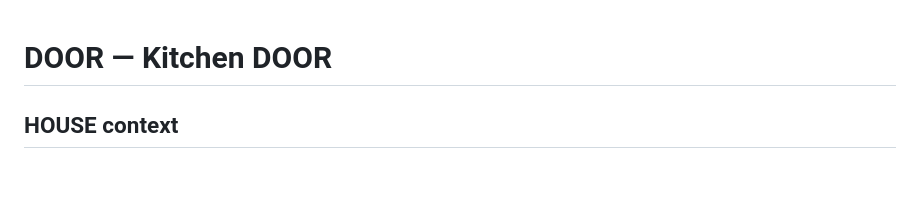
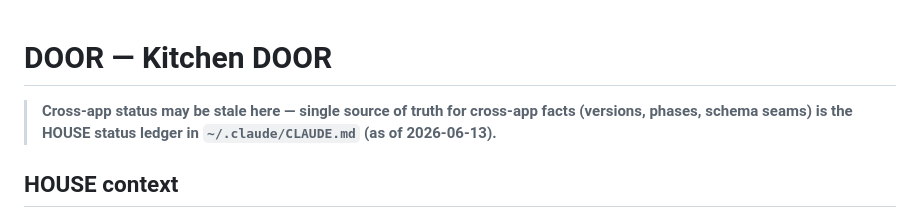
Before and after one commit to kennedyjasondavid-eng/conc-kitchen-door, a Markdown page: CLAUDE.md, the part around the change. Drawn GitHub-style; blank space fills up the shorter version.

Commit message:
docs: pointer-stub -> HOUSE status ledger is single source for cross-app facts (governance Step 0b)
Co-Authored-By: Claude Opus 4.8 (1M context) <noreply@anthropic.com>

```diff
--- a/CLAUDE.md
+++ b/CLAUDE.md
@@ -1,4 +1,6 @@
 # DOOR — Kitchen DOOR
+
+> **Cross-app status may be stale here — single source of truth for cross-app facts (versions, phases, schema seams) is the HOUSE status ledger in `~/.claude/CLAUDE.md` (as of 2026-06-13).**
 
 ## HOUSE context
 DOOR is one app in **HOUSE** (CONC shelter-catering ops; Hospitality Operations Unified System Engine). It sits **upstream of everything**: the resident registry + the active menu source. Pipeline: **DOOR → EXPO → HUB**; MISE/CODEX feeds recipe + allergen data *into* DOOR.
```
